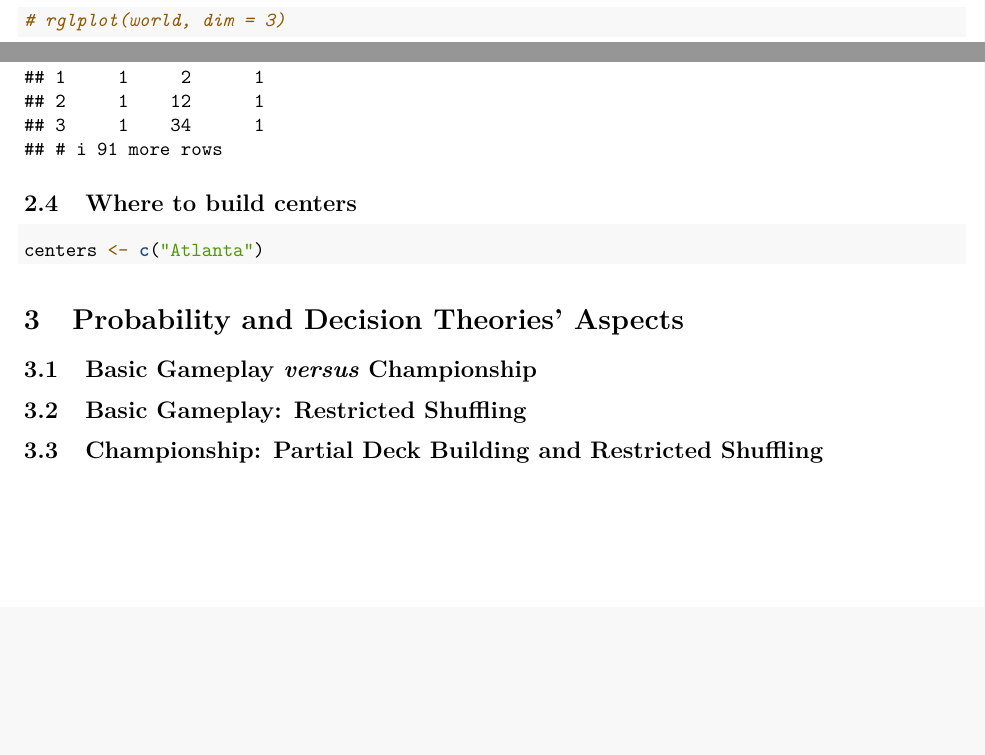
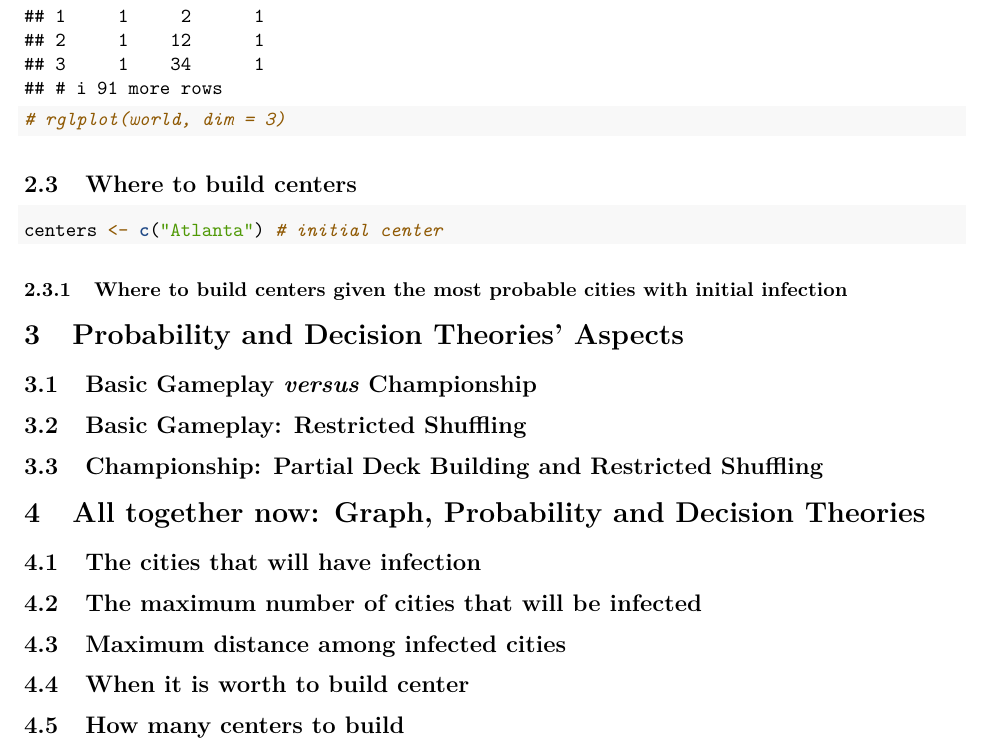
Before and after one commit to sumared/pandemics, an R Markdown document (article.Rmd): two parts of pages 17 and 29 of 29 before the commit and part of page 24 of 24 after it, the two joined at a grey line, cut so that both start at the same text, the shorter picture padded with empty space. Rendered offline with R 4.5, knitr and Pandoc, then LaTeX, with nearby package versions; code that draws random numbers runs with fixed seeds of ours.

Commit message:
moved rglplot to after MDS to get the 3rd dimension; included lots of new questions

````diff
--- a/article.Rmd
+++ b/article.Rmd
@@ -110,11 +110,6 @@ plot.graph("lgl")
 plot.graph("circle")
 plot.graph("linear", circular = T)
 ```
-
-```{r plot.graph.3d}
-# rglplot(world, dim = 3)
-```
-
 ## Adjacency Matrix to the cities
 
 ```{r adjacency}
@@ -163,13 +158,19 @@ print(world)
 ```
 
 
+```{r plot.graph.3d}
+# rglplot(world, dim = 3)
+```
+
+
 
 ## Where to build centers
 
 ```{r build.centers}
-centers <- c("Atlanta")
+centers <- c("Atlanta") # initial center
+```
 
-```
+### Where to build centers given the most probable cities with initial infection
 
 
 # Probability and Decision Theories' Aspects
@@ -179,3 +180,15 @@ centers <- c("Atlanta")
 ## Basic Gameplay: Restricted Shuffling
 
 ## Championship: Partial Deck Building and Restricted Shuffling
+
+# All together now: Graph, Probability and Decision Theories
+
+## The cities that will have infection
+
+## The maximum number of cities that will be infected
+
+## Maximum distance among infected cities
+
+## When it is worth to build center
+
+## How many centers to build
````
Also changed, not shown: article.Rmd (4 more changed lines).
